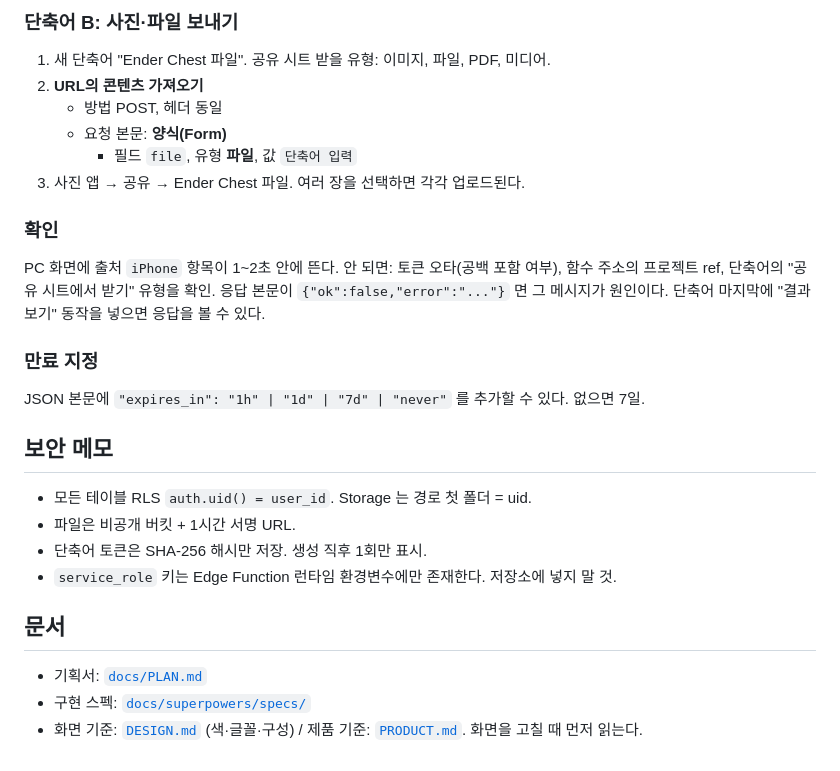
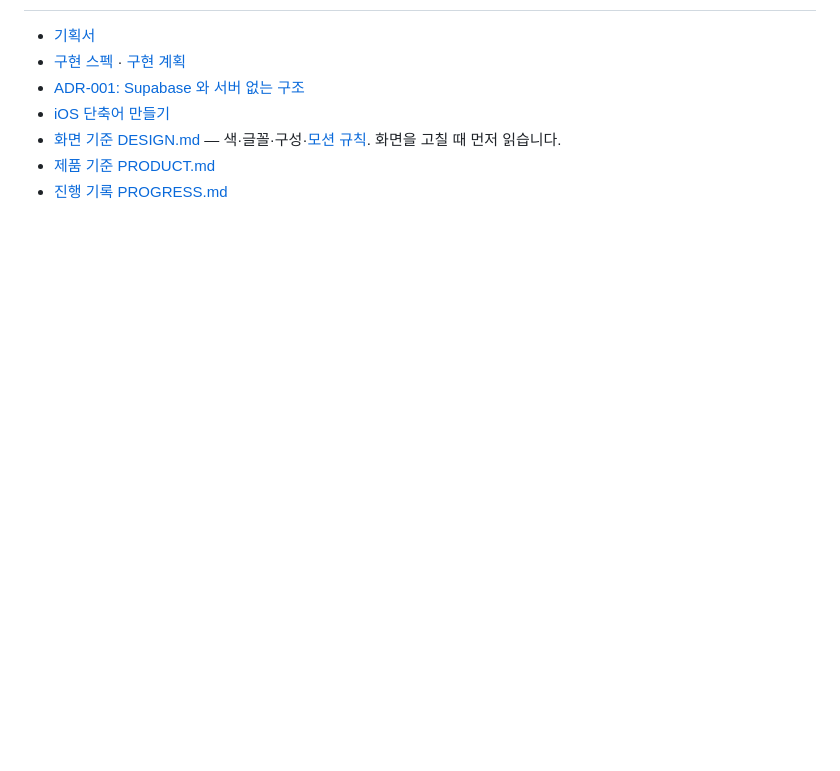
Before and after one commit to Seung1won-dot/ENDER, a Markdown page: README.md, the part around one of its changes. GitHub-like rendering; blank space fills up the shorter version.

```diff
--- a/README.md
+++ b/README.md
@@ -112,30 +146,7 @@ iOS Safari 는 PWA 공유 대상을 지원하지 않아 단축어가 공유 시
-### 단축어 B: 사진·파일 보내기
-
-1. 새 단축어 "Ender Chest 파일". 공유 시트 받을 유형: 이미지, 파일, PDF, 미디어.
-2. **URL의 콘텐츠 가져오기**
-   - 방법 POST, 헤더 동일
-   - 요청 본문: **양식(Form)**
-     - 필드 `file`, 유형 **파일**, 값 `단축어 입력`
-3. 사진 앱 → 공유 → Ender Chest 파일. 여러 장을 선택하면 각각 업로드된다.
-
-### 확인
-
-PC 화면에 출처 `iPhone` 항목이 1~2초 안에 뜬다. 안 되면: 토큰 오타(공백 포함 여부), 함수 주소의 프로젝트 ref, 단축어의 "공유 시트에서 받기" 유형을 확인.
-응답 본문이 `{"ok":false,"error":"..."}` 면 그 메시지가 원인이다. 단축어 마지막에 "결과 보기" 동작을 넣으면 응답을 볼 수 있다.
-
-### 만료 지정
-
-JSON 본문에 `"expires_in": "1h" | "1d" | "7d" | "never"` 를 추가할 수 있다. 없으면 7일.
-
-## 보안 메모
-
-- 모든 테이블 RLS `auth.uid() = user_id`. Storage 는 경로 첫 폴더 = uid.
-- 파일은 비공개 버킷 + 1시간 서명 URL.
-- 단축어 토큰은 SHA-256 해시만 저장. 생성 직후 1회만 표시.
-- `service_role` 키는 Edge Function 런타임 환경변수에만 존재한다. 저장소에 넣지 말 것.
-
-## 문서
-
-- 기획서: [`docs/PLAN.md`](docs/PLAN.md)
-- 구현 스펙: [`docs/superpowers/specs/`](docs/superpowers/specs/)
-- 화면 기준: [`DESIGN.md`](DESIGN.md) (색·글꼴·구성) / 제품 기준: [`PRODUCT.md`](PRODUCT.md). 화면을 고칠 때 먼저 읽는다.
+- [기획서](docs/PLAN.md)
+- [구현 스펙](docs/superpowers/specs/2026-09-25-ender-chest-v1-design.md) · [구현 계획](docs/superpowers/plans/2026-09-25-ender-chest-v1.md)
+- [ADR-001: Supabase 와 서버 없는 구조](docs/ADR/001-supabase-and-no-server.md)
+- [iOS 단축어 만들기](docs/ios-shortcuts.md)
+- [화면 기준 DESIGN.md](DESIGN.md) — 색·글꼴·구성·[모션 규칙](DESIGN.md#motion). 화면을 고칠 때 먼저 읽습니다.
+- [제품 기준 PRODUCT.md](PRODUCT.md)
+- [진행 기록 PROGRESS.md](docs/PROGRESS.md)
```
Also changed, not shown: other parts of README.md (+121 -87 lines), docs/ios-shortcuts.md (added, +46 -0 lines), docs/screenshots/chest-dark.png (added), docs/screenshots/chest-light.png (added).
